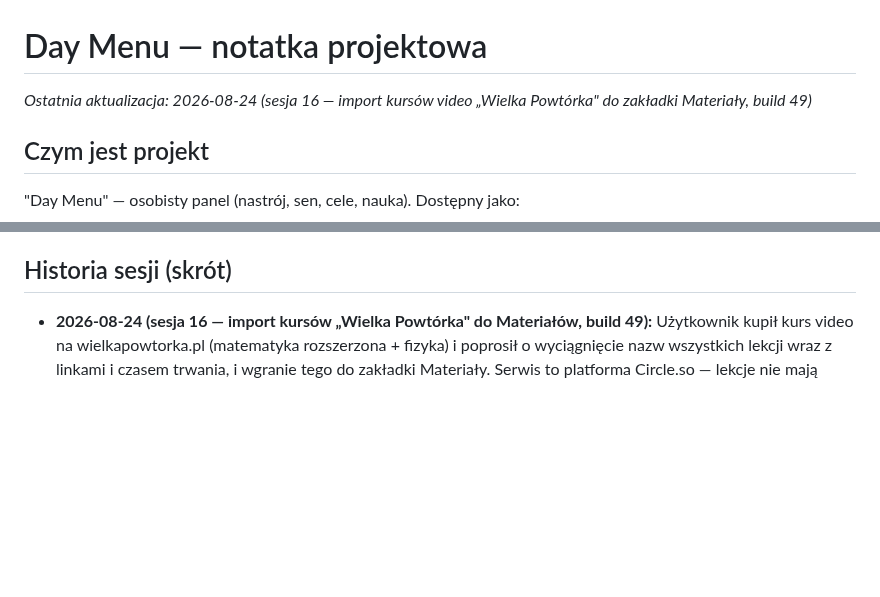
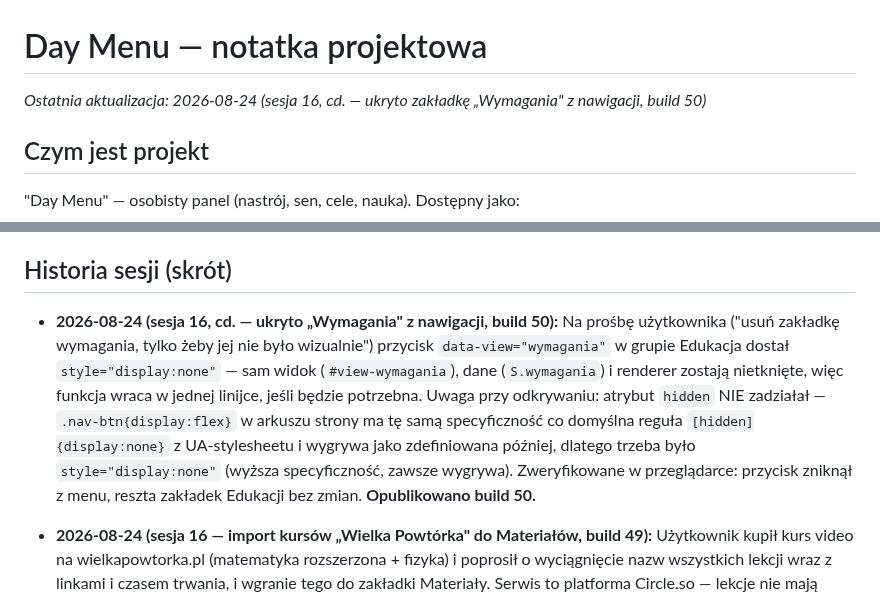
Before and after one commit to Niki321123/DEYMENUE, a Markdown page: PROJECT_NOTES.md, 2 parts joined by grey strips. GitHub-like rendering; blank space fills up the shorter version.

Commit message:
docs: note build 50 (Wymagania tab hidden from nav)

```diff
--- a/PROJECT_NOTES.md
+++ b/PROJECT_NOTES.md
@@ -1,6 +1,6 @@
 # Day Menu — notatka projektowa
 
-_Ostatnia aktualizacja: 2026-08-24 (sesja 16 — import kursów video „Wielka Powtórka" do zakładki Materiały, build 49)_
+_Ostatnia aktualizacja: 2026-08-24 (sesja 16, cd. — ukryto zakładkę „Wymagania" z nawigacji, build 50)_
 
 ## Czym jest projekt
 
@@ -441,6 +441,17 @@ desktopową od zera, np. po zmianie `DM_UPDATE_URL`) → `electron-packager`, wy
 (inaczej `EBUSY` na `dist/`).
 
 ## Historia sesji (skrót)
+
+- **2026-08-24 (sesja 16, cd. — ukryto „Wymagania" z nawigacji, build 50):** Na prośbę
+  użytkownika ("usuń zakładkę wymagania, tylko żeby jej nie było wizualnie") przycisk
+  `data-view="wymagania"` w grupie Edukacja dostał `style="display:none"` — sam widok
+  (`#view-wymagania`), dane (`S.wymagania`) i renderer zostają nietknięte, więc funkcja
+  wraca w jednej linijce, jeśli będzie potrzebna. Uwaga przy odkrywaniu: atrybut `hidden`
+  NIE zadziałał — `.nav-btn{display:flex}` w arkuszu strony ma tę samą specyficzność co
+  domyślna reguła `[hidden]{display:none}` z UA-stylesheetu i wygrywa jako zdefiniowana
+  później, dlatego trzeba było `style="display:none"` (wyższa specyficzność, zawsze wygrywa).
+  Zweryfikowane w przeglądarce: przycisk zniknął z menu, reszta zakładek Edukacji bez zmian.
+  **Opublikowano build 50.**
 
 - **2026-08-24 (sesja 16 — import kursów „Wielka Powtórka" do Materiałów, build 49):**
   Użytkownik kupił kurs video na wielkapowtorka.pl (matematyka rozszerzona + fizyka) i
```
